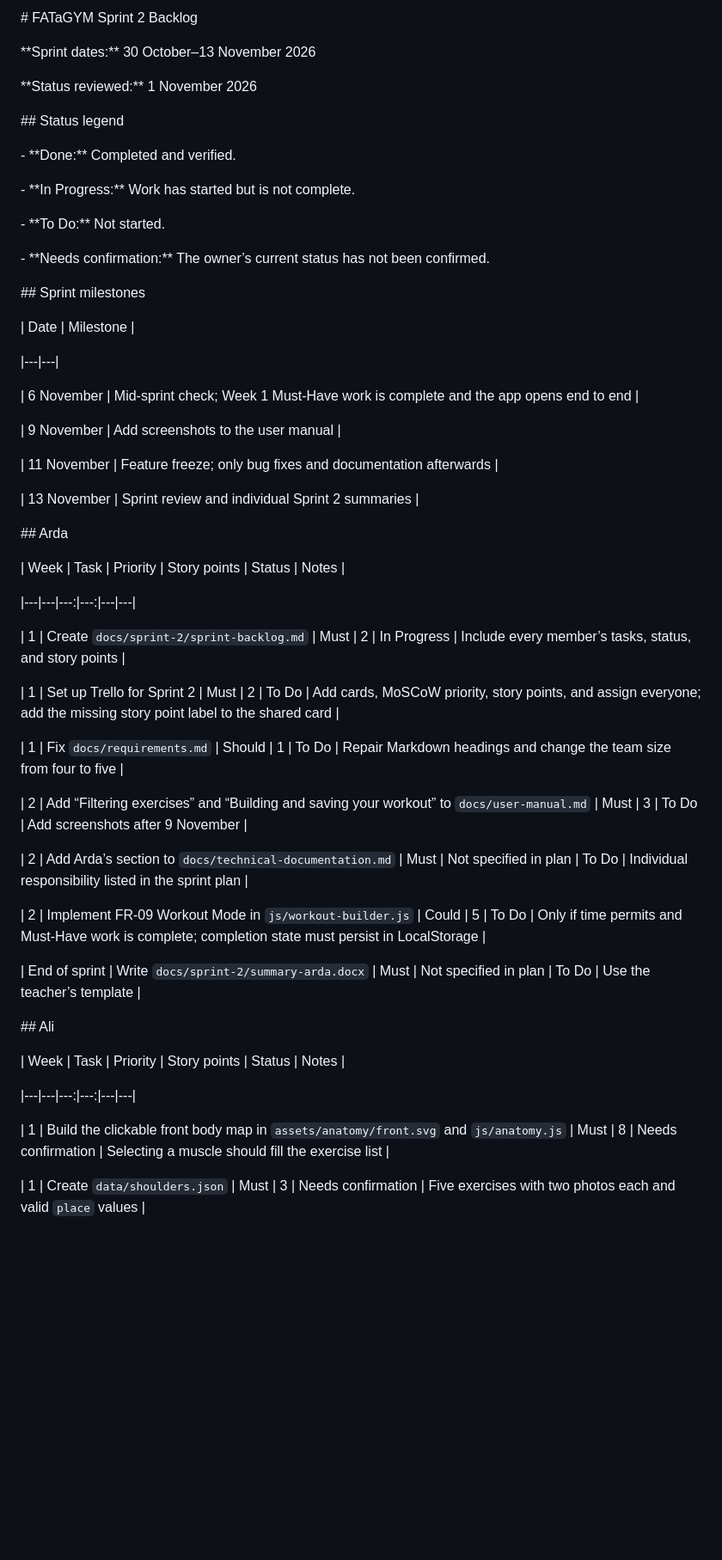
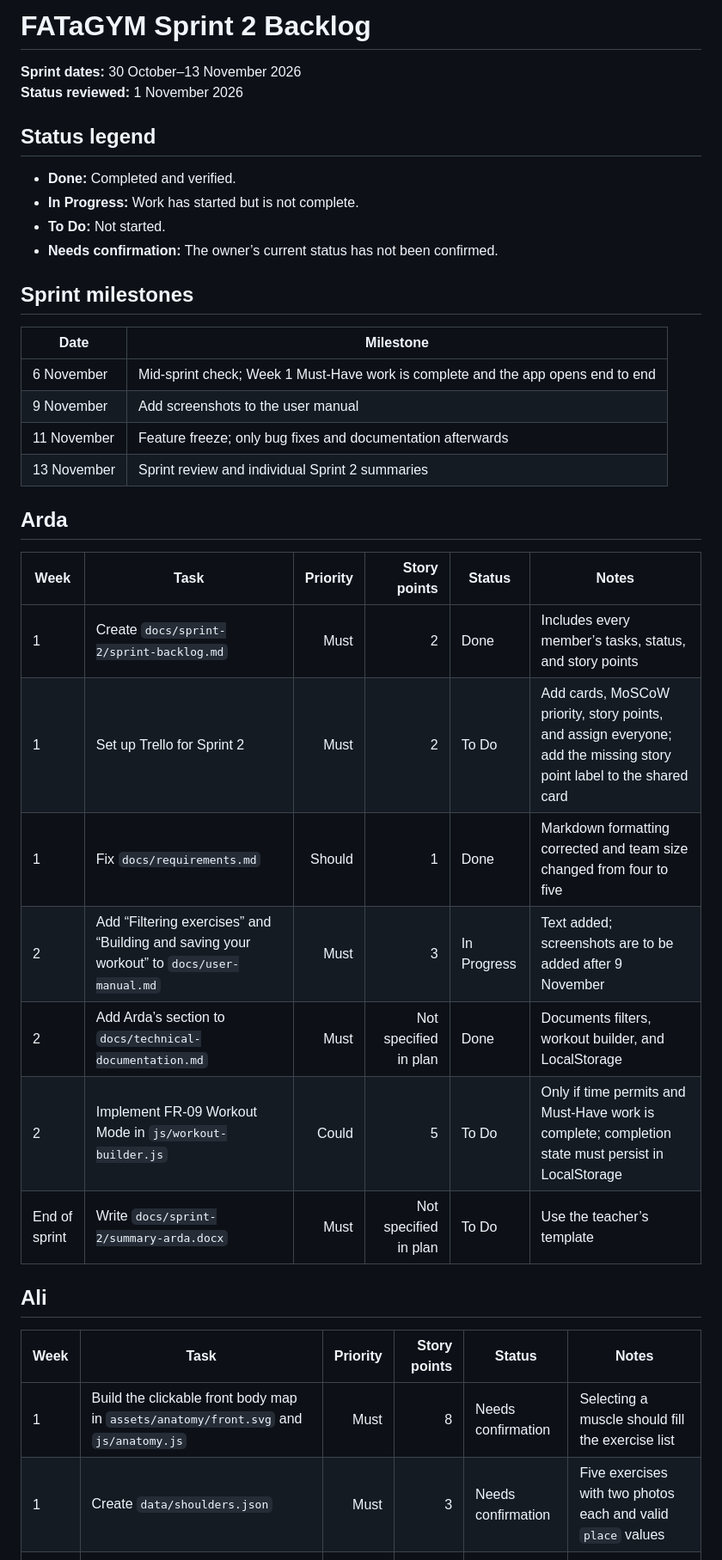
Before and after one commit to ardgunaydin/fat-a-gym, a Markdown page: docs/sprint-2/sprint-backlog.md, the part around one of its changes. Shown at 86% size. Rendered like a GitHub page; blank space fills up the shorter version.

Commit message:
docs: update sprint 2 task statuses

```diff
--- a/docs/sprint-2/sprint-backlog.md
+++ b/docs/sprint-2/sprint-backlog.md
@@ -1,80 +1,41 @@
-\# FATaGYM Sprint 2 Backlog
+# FATaGYM Sprint 2 Backlog
 
+**Sprint dates:** 30 October–13 November 2026
+**Status reviewed:** 1 November 2026
 
+## Status legend
 
-\*\*Sprint dates:\*\* 30 October–13 November 2026
+- **Done:** Completed and verified.
+- **In Progress:** Work has started but is not complete.
+- **To Do:** Not started.
+- **Needs confirmation:** The owner’s current status has not been confirmed.
 
-\*\*Status reviewed:\*\* 1 November 2026
-
-
-
-\## Status legend
-
-
-
-\- \*\*Done:\*\* Completed and verified.
-
-\- \*\*In Progress:\*\* Work has started but is not complete.
-
-\- \*\*To Do:\*\* Not started.
-
-\- \*\*Needs confirmation:\*\* The owner’s current status has not been confirmed.
-
-
-
-\## Sprint milestones
-
-
+## Sprint milestones
 
 | Date | Milestone |
-
 |---|---|
-
 | 6 November | Mid-sprint check; Week 1 Must-Have work is complete and the app opens end to end |
-
 | 9 November | Add screenshots to the user manual |
-
 | 11 November | Feature freeze; only bug fixes and documentation afterwards |
-
 | 13 November | Sprint review and individual Sprint 2 summaries |
 
-
-
-\## Arda
-
-
+## Arda
 
 | Week | Task | Priority | Story points | Status | Notes |
-
 |---|---|---:|---:|---|---|
-
-| 1 | Create `docs/sprint-2/sprint-backlog.md` | Must | 2 | In Progress | Include every member’s tasks, status, and story points |
-
+| 1 | Create `docs/sprint-2/sprint-backlog.md` | Must | 2 | Done | Includes every member’s tasks, status, and story points |
 | 1 | Set up Trello for Sprint 2 | Must | 2 | To Do | Add cards, MoSCoW priority, story points, and assign everyone; add the missing story point label to the shared card |
-
-| 1 | Fix `docs/requirements.md` | Should | 1 | To Do | Repair Markdown headings and change the team size from four to five |
-
-| 2 | Add “Filtering exercises” and “Building and saving your workout” to `docs/user-manual.md` | Must | 3 | To Do | Add screenshots after 9 November |
-
-| 2 | Add Arda’s section to `docs/technical-documentation.md` | Must | Not specified in plan | To Do | Individual responsibility listed in the sprint plan |
-
+| 1 | Fix `docs/requirements.md` | Should | 1 | Done | Markdown formatting corrected and team size changed from four to five |
+| 2 | Add “Filtering exercises” and “Building and saving your workout” to `docs/user-manual.md` | Must | 3 | In Progress | Text added; screenshots are to be added after 9 November |
+| 2 | Add Arda’s section to `docs/technical-documentation.md` | Must | Not specified in plan | Done | Documents filters, workout builder, and LocalStorage |
 | 2 | Implement FR-09 Workout Mode in `js/workout-builder.js` | Could | 5 | To Do | Only if time permits and Must-Have work is complete; completion state must persist in LocalStorage |
-
 | End of sprint | Write `docs/sprint-2/summary-arda.docx` | Must | Not specified in plan | To Do | Use the teacher’s template |
 
-
-
-\## Ali
-
-
+## Ali
 
 | Week | Task | Priority | Story points | Status | Notes |
-
 |---|---|---:|---:|---|---|
-
 | 1 | Build the clickable front body map in `assets/anatomy/front.svg` and `js/anatomy.js` | Must | 8 | Needs confirmation | Selecting a muscle should fill the exercise list |
-
 | 1 | Create `data/shoulders.json` | Must | 3 | Needs confirmation | Five exercises with two photos each and valid `place` values |
-
 | 2 | Add the map and click-event sections to the technical documentation and user manual | Must | 2 | Needs confirmation | Include the user-manual screenshot after 9 November |
 
```
Also changed, not shown: other parts of docs/sprint-2/sprint-backlog.md (+10 -54 lines).
